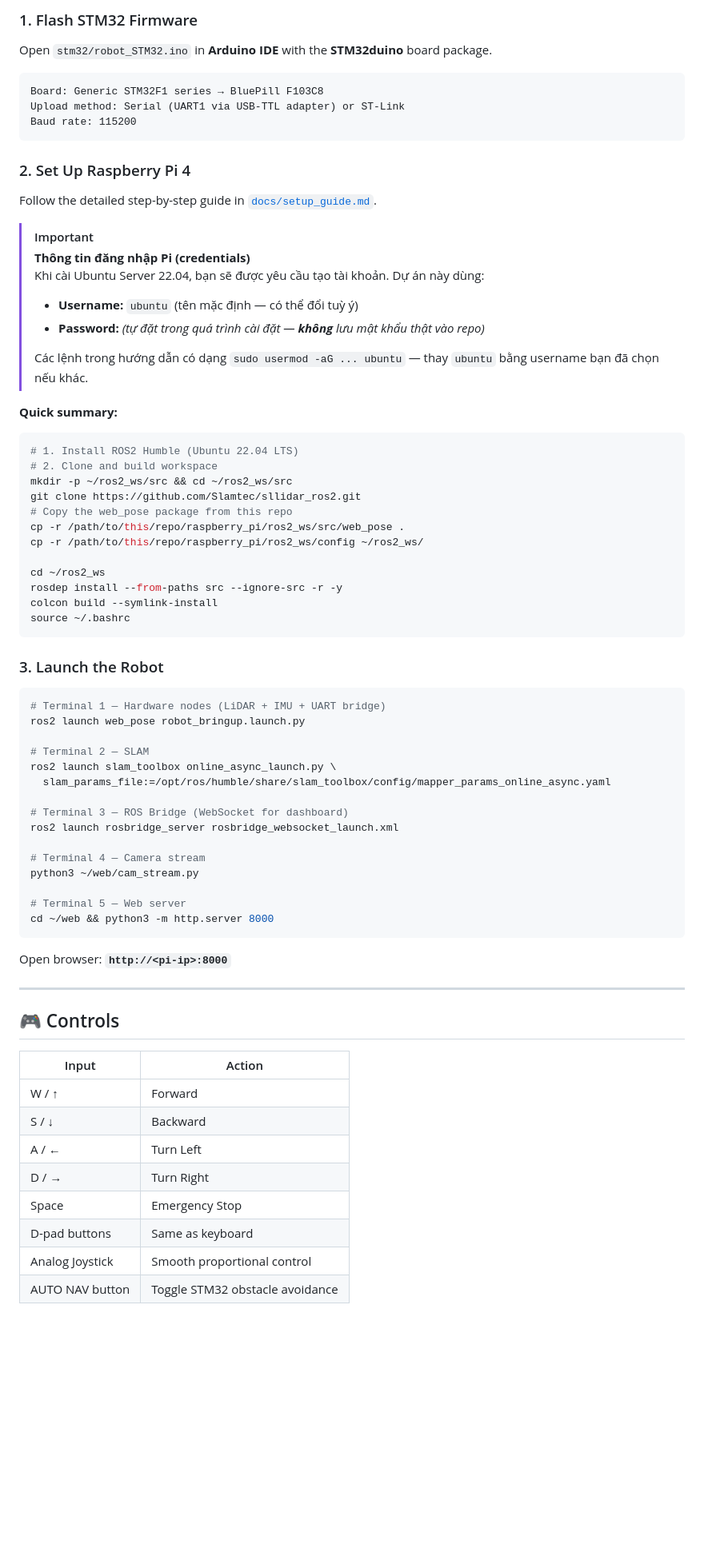
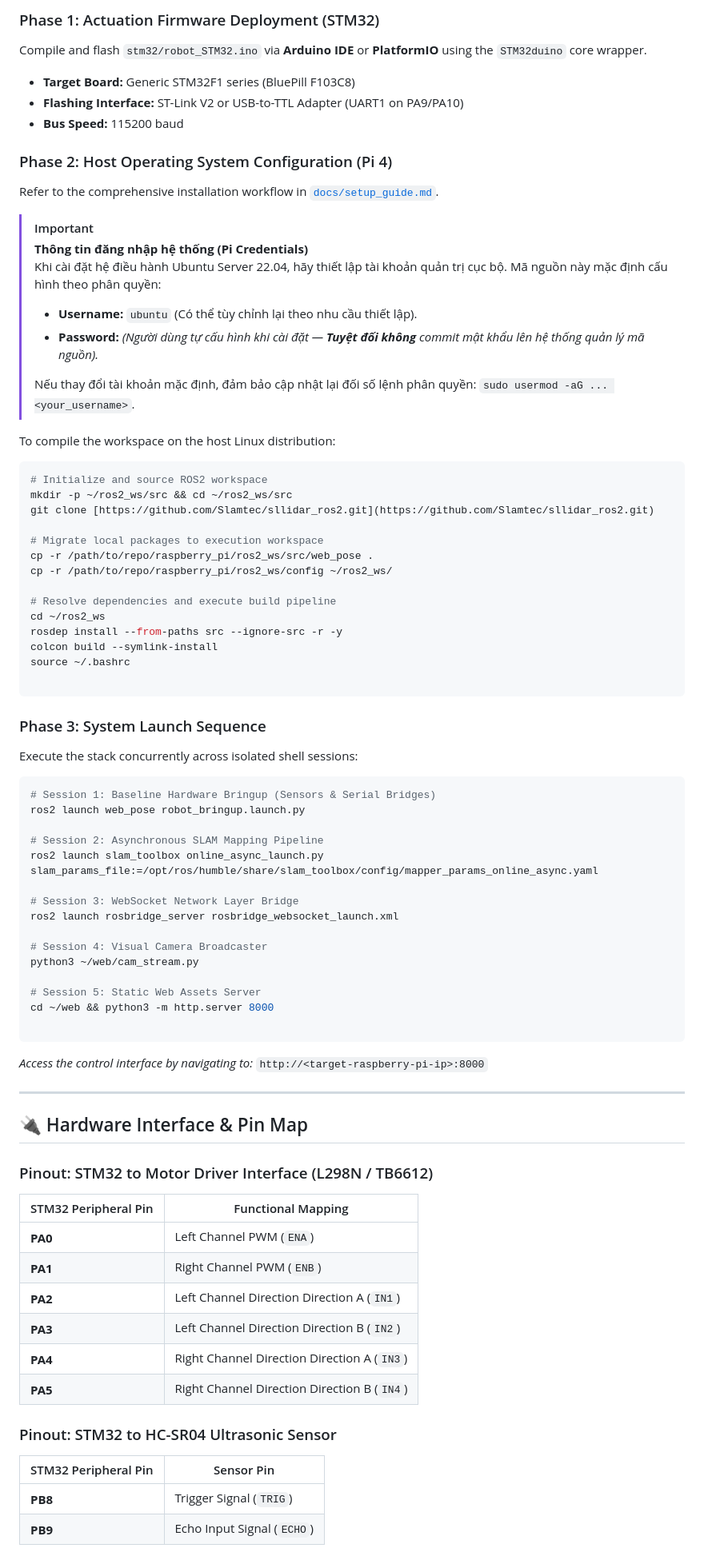
Before and after one commit to NMHieu276/Autonomous-Security-Robot, a Markdown page: README.md, the part around one of its changes. Shown at 80% size. Rendered like a GitHub page; blank space fills up the shorter version.

````diff
--- a/README.md
+++ b/README.md
@@ -88,77 +86,82 @@ quangem/
 
-### 1. Flash STM32 Firmware
+### Phase 1: Actuation Firmware Deployment (STM32)
+Compile and flash `stm32/robot_STM32.ino` via **Arduino IDE** or **PlatformIO** using the `STM32duino` core wrapper.
+* **Target Board:** Generic STM32F1 series (BluePill F103C8)
+* **Flashing Interface:** ST-Link V2 or USB-to-TTL Adapter (UART1 on PA9/PA10)
+* **Bus Speed:** 115200 baud
 
-Open `stm32/robot_STM32.ino` in **Arduino IDE** with the **STM32duino** board package.
-
-```
-Board: Generic STM32F1 series → BluePill F103C8
-Upload method: Serial (UART1 via USB-TTL adapter) or ST-Link
-Baud rate: 115200
-```
-
-### 2. Set Up Raspberry Pi 4
-
-Follow the detailed step-by-step guide in [`docs/setup_guide.md`](docs/setup_guide.md).
+### Phase 2: Host Operating System Configuration (Pi 4)
+Refer to the comprehensive installation workflow in [`docs/setup_guide.md`](docs/setup_guide.md).
 
 > [!IMPORTANT]
-> **Thông tin đăng nhập Pi (credentials)**
-> Khi cài Ubuntu Server 22.04, bạn sẽ được yêu cầu tạo tài khoản. Dự án này dùng:
-> - **Username:** `ubuntu` (tên mặc định — có thể đổi tuỳ ý)
-> - **Password:** *(tự đặt trong quá trình cài đặt — **không** lưu mật khẩu thật vào repo)*
+> **Thông tin đăng nhập hệ thống (Pi Credentials)**
+> Khi cài đặt hệ điều hành Ubuntu Server 22.04, hãy thiết lập tài khoản quản trị cục bộ. Mã nguồn này mặc định cấu hình theo phân quyền:
+> - **Username:** `ubuntu` (Có thể tùy chỉnh lại theo nhu cầu thiết lập).
+> - **Password:** *(Người dùng tự cấu hình khi cài đặt — **Tuyệt đối không** commit mật khẩu lên hệ thống quản lý mã nguồn).*
 >
-> Các lệnh trong hướng dẫn có dạng `sudo usermod -aG ... ubuntu` — thay `ubuntu` bằng username bạn đã chọn nếu khác.
+> Nếu thay đổi tài khoản mặc định, đảm bảo cập nhật lại đối số lệnh phân quyền: `sudo usermod -aG ... <your_username>`.
 
-**Quick summary:**
+To compile the workspace on the host Linux distribution:
+```bash
+# Initialize and source ROS2 workspace
+mkdir -p ~/ros2_ws/src && cd ~/ros2_ws/src
+git clone [https://github.com/Slamtec/sllidar_ros2.git](https://github.com/Slamtec/sllidar_ros2.git)
 
-```bash
-# 1. Install ROS2 Humble (Ubuntu 22.04 LTS)
-# 2. Clone and build workspace
-mkdir -p ~/ros2_ws/src && cd ~/ros2_ws/src
-git clone https://github.com/Slamtec/sllidar_ros2.git
-# Copy the web_pose package from this repo
-cp -r /path/to/this/repo/raspberry_pi/ros2_ws/src/web_pose .
-cp -r /path/to/this/repo/raspberry_pi/ros2_ws/config ~/ros2_ws/
+# Migrate local packages to execution workspace
+cp -r /path/to/repo/raspberry_pi/ros2_ws/src/web_pose .
+cp -r /path/to/repo/raspberry_pi/ros2_ws/config ~/ros2_ws/
 
+# Resolve dependencies and execute build pipeline
 cd ~/ros2_ws
 rosdep install --from-paths src --ignore-src -r -y
 colcon build --symlink-install
 source ~/.bashrc
+
 ```
 
+### Phase 3: System Launch Sequence
 
-### 3. Launch the Robot
+Execute the stack concurrently across isolated shell sessions:
 
 ```bash
-# Terminal 1 — Hardware nodes (LiDAR + IMU + UART bridge)
+# Session 1: Baseline Hardware Bringup (Sensors & Serial Bridges)
 ros2 launch web_pose robot_bringup.launch.py
 
-# Terminal 2 — SLAM
-ros2 launch slam_toolbox online_async_launch.py \
-  slam_params_file:=/opt/ros/humble/share/slam_toolbox/config/mapper_params_online_async.yaml
+# Session 2: Asynchronous SLAM Mapping Pipeline
+ros2 launch slam_toolbox online_async_launch.py slam_params_file:=/opt/ros/humble/share/slam_toolbox/config/mapper_params_online_async.yaml
 
-# Terminal 3 — ROS Bridge (WebSocket for dashboard)
+# Session 3: WebSocket Network Layer Bridge
 ros2 launch rosbridge_server rosbridge_websocket_launch.xml
 
-# Terminal 4 — Camera stream
+# Session 4: Visual Camera Broadcaster
 python3 ~/web/cam_stream.py
 
-# Terminal 5 — Web server
+# Session 5: Static Web Assets Server
 cd ~/web && python3 -m http.server 8000
+
 ```
 
-Open browser: **`http://<pi-ip>:8000`**
+*Access the control interface by navigating to:* `http://<target-raspberry-pi-ip>:8000`
 
 ---
 
-## 🎮 Controls
+## 🔌 Hardware Interface & Pin Map
 
-| Input | Action |
-|-------|--------|
-| W / ↑ | Forward |
-| S / ↓ | Backward |
-| A / ← | Turn Left |
-| D / → | Turn Right |
-| Space | Emergency Stop |
-| D-pad buttons | Same as keyboard |
-| Analog Joystick | Smooth proportional control |
-| AUTO NAV button | Toggle STM32 obstacle avoidance |
+### Pinout: STM32 to Motor Driver Interface (L298N / TB6612)
+
+| STM32 Peripheral Pin | Functional Mapping |
+| --- | --- |
+| **PA0** | Left Channel PWM (`ENA`) |
+| **PA1** | Right Channel PWM (`ENB`) |
+| **PA2** | Left Channel Direction Direction A (`IN1`) |
+| **PA3** | Left Channel Direction Direction B (`IN2`) |
+| **PA4** | Right Channel Direction Direction A (`IN3`) |
+| **PA5** | Right Channel Direction Direction B (`IN4`) |
+
+### Pinout: STM32 to HC-SR04 Ultrasonic Sensor
+
+| STM32 Peripheral Pin | Sensor Pin |
+| --- | --- |
+| **PB8** | Trigger Signal (`TRIG`) |
+| **PB9** | Echo Input Signal (`ECHO`) |
+
````
Also changed, not shown: other parts of README.md (+100 -137 lines).
